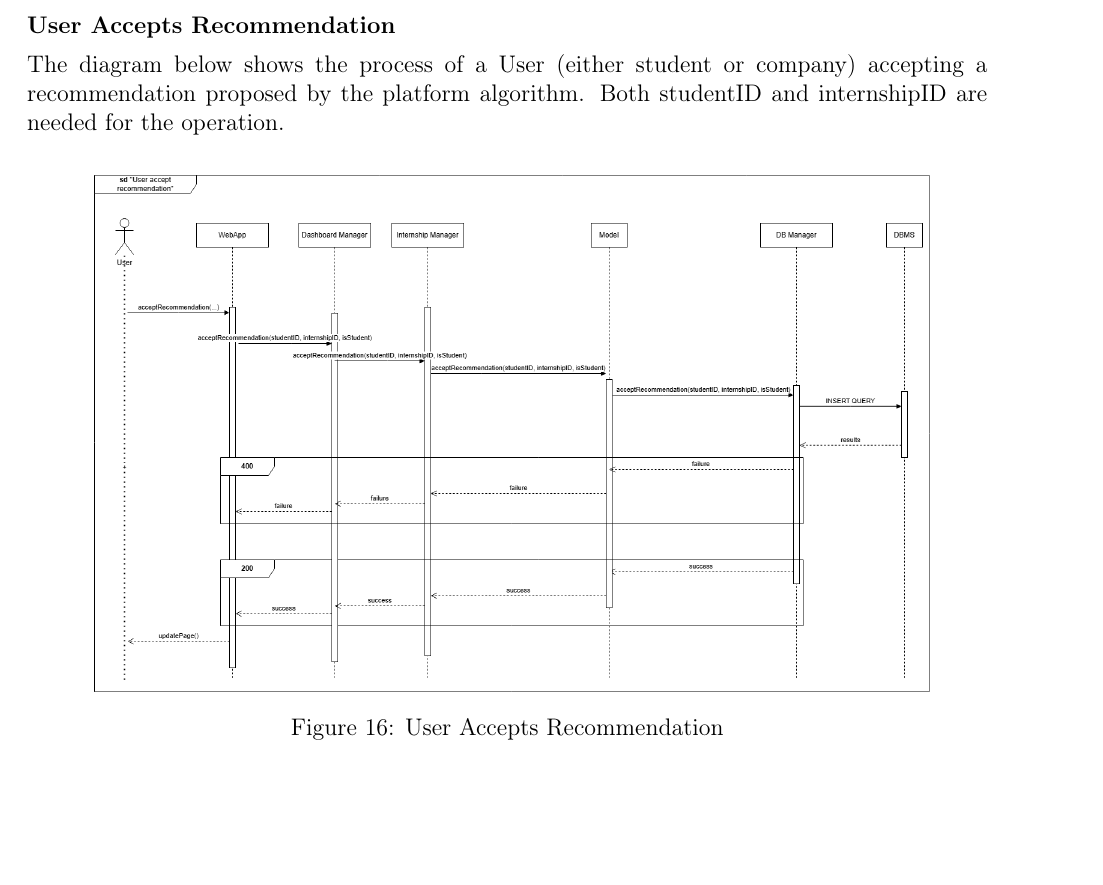
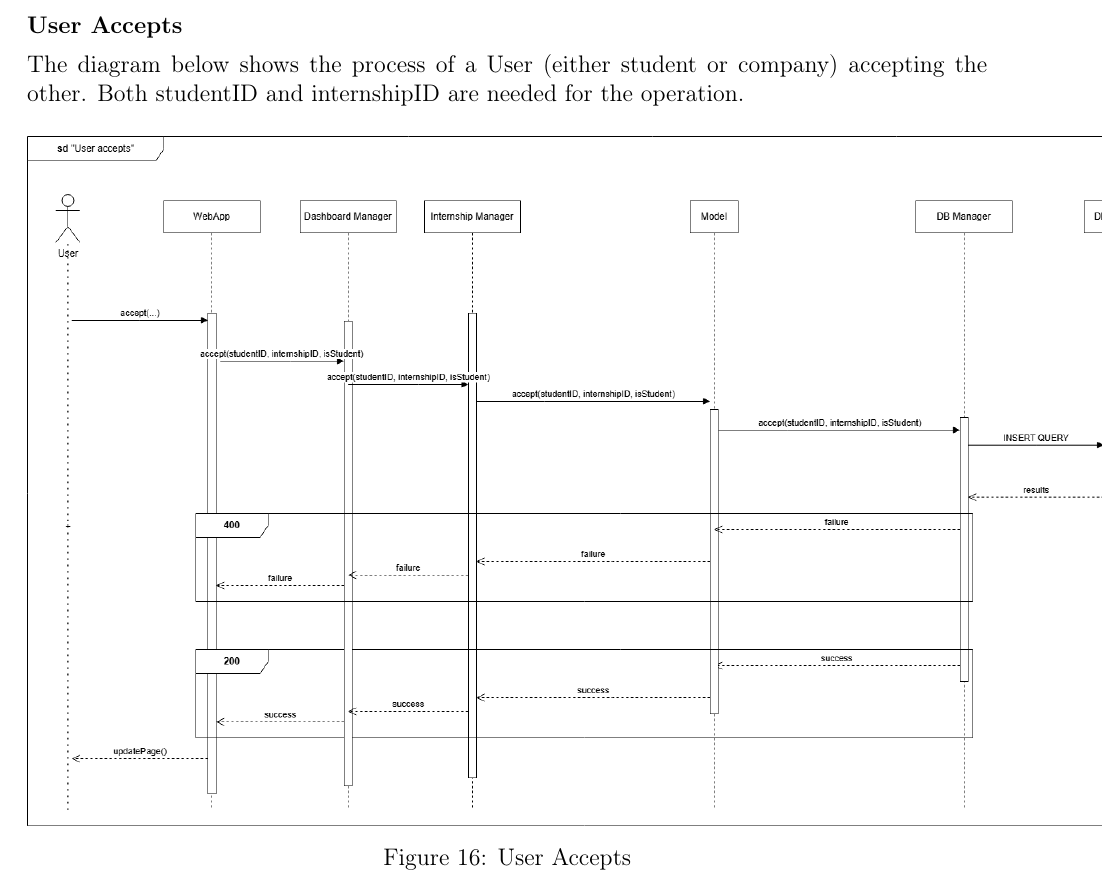
Before and after one commit to alesalv0/RattiSalvatoreYalcin, a LaTeX document (DD.tex): part of page 23 of 70, cut so that both start at the same text, the shorter picture padded with empty space. Compiled offline with pdfLaTeX.

Commit message:
User Accepts diagram correction

```diff
--- a/DD.tex
+++ b/DD.tex
@@ -403,12 +403,12 @@ This diagram is presented as a continuation of the scenario shown in Figure 19.
 
 \newpage
 
-\subsubsection*{User Accepts Recommendation}
-The diagram below shows the process of a User (either student or company) accepting a recommendation proposed by the platform algorithm. Both studentID and internshipID are needed for the operation.
-\begin{figure}[H]
-\centering
-\includegraphics[scale = 0.4]{DD_figures/RuntimeView/UserAcceptsRecommendationRV.png}\\
-\caption{User Accepts Recommendation}
+\subsubsection*{User Accepts}
+The diagram below shows the process of a User (either student or company) accepting the other. Both studentID and internshipID are needed for the operation.
+\begin{figure}[H]
+\centering
+\includegraphics[scale = 0.4]{DD_figures/RuntimeView/UserAcceptsRV.png}\\
+\caption{User Accepts}
 \end{figure}
 \newpage
 
```
Also changed, not shown: DD_figures/RuntimeView/UserAcceptsRV.png (added), DD_figures/RuntimeView/UserAcceptsRecommendationRV.png (deleted).
